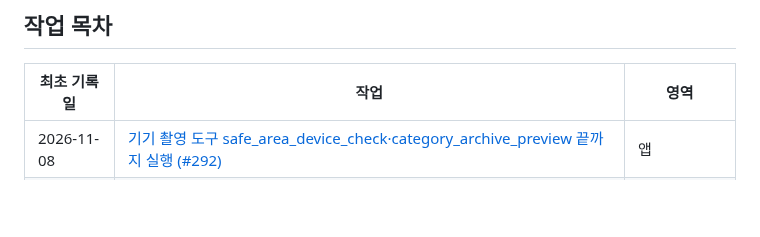
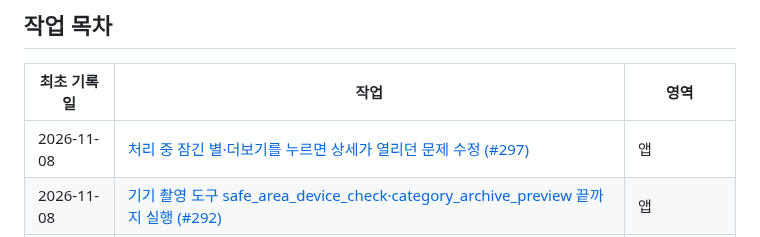
Before and after one commit to clip-back/clipback, a Markdown page: docs/history/README.md, the part around the change. Drawn GitHub-style; blank space fills up the shorter version.

```diff
--- a/docs/history/README.md
+++ b/docs/history/README.md
@@ -29,6 +29,7 @@
 
 | 최초 기록일 | 작업 | 영역 |
 | --- | --- | --- |
+| 2026-11-08 | [처리 중 잠긴 별·더보기를 누르면 상세가 열리던 문제 수정 (#297)](2026-11-08-locked-star-retap.md) | 앱 |
 | 2026-11-08 | [기기 촬영 도구 safe_area_device_check·category_archive_preview 끝까지 실행 (#292)](2026-11-08-capture-tools-device-run.md) | 앱 |
 | 2026-11-08 | [저장 화면 제출 상태를 ContentSaveSubmission으로 옮기기 (#288, #289, #290)](2026-11-08-save-submission-object.md) | 앱 |
 | 2026-11-08 | [리다이렉트로 YouTube가 된 링크의 자동 요약 제목·요약 반영 (#281)](2026-11-08-youtube-redirect-summary-flags.md) | 서버 |
```
Also changed, not shown: docs/history/2026-11-08-locked-star-retap.md (added, +65 -0 lines).
